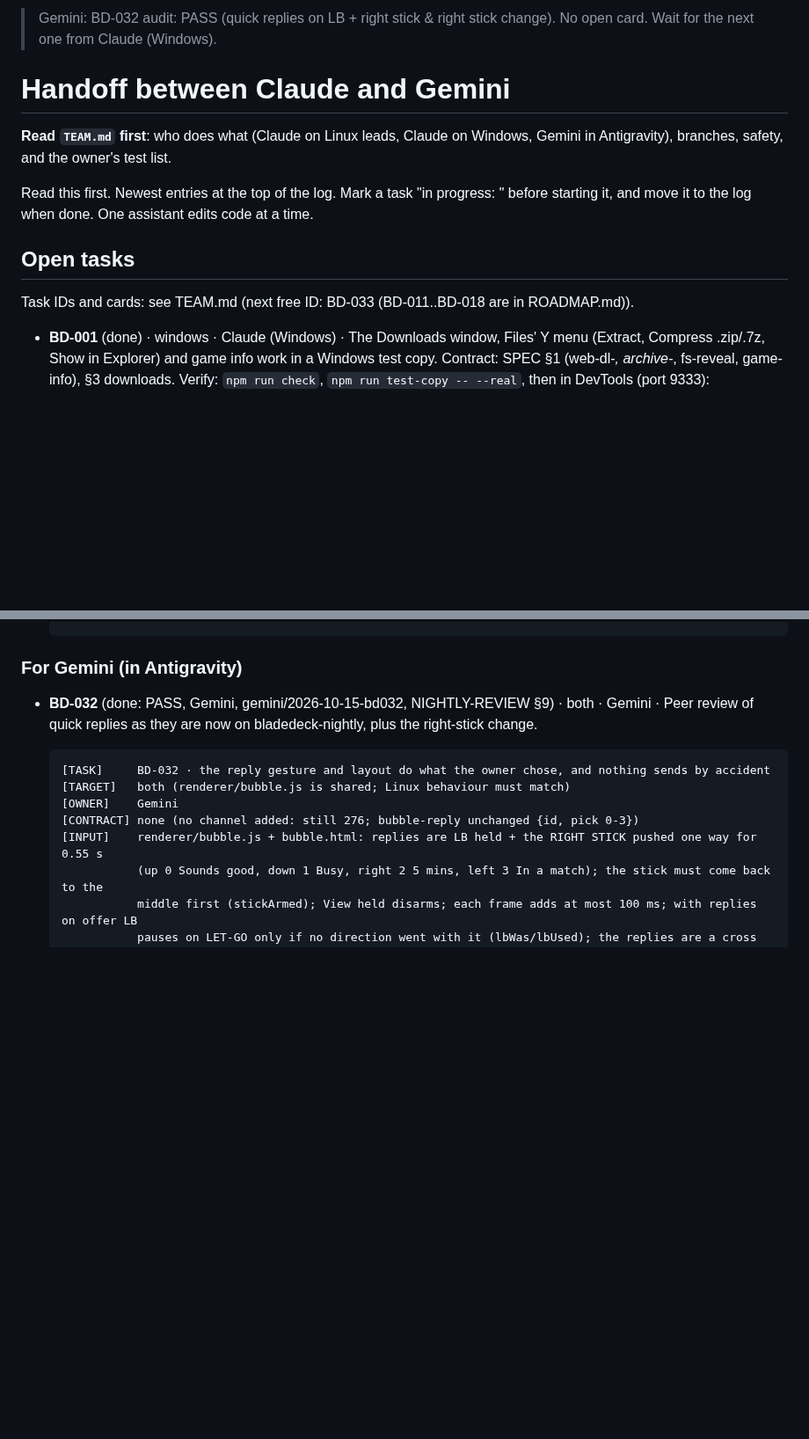
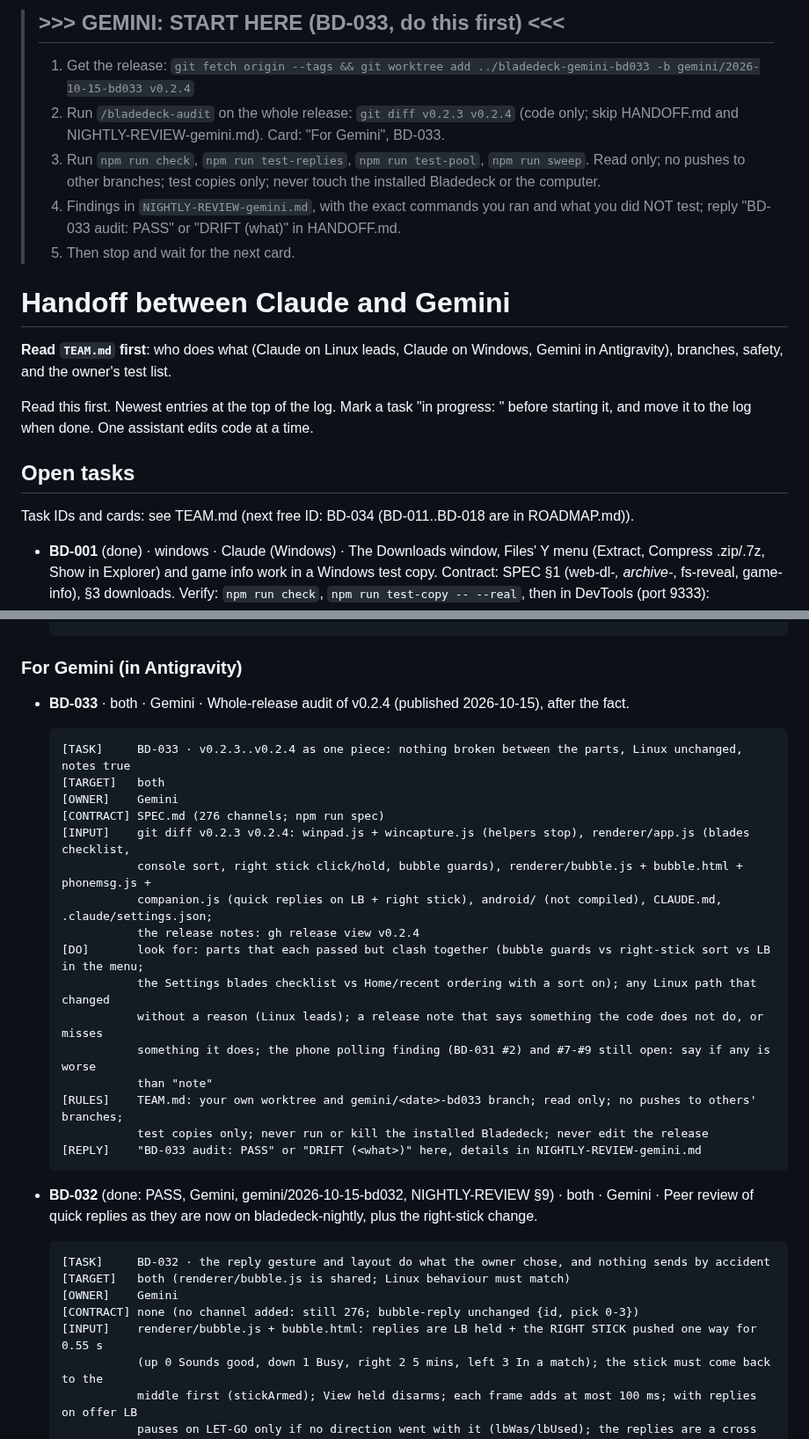
Before and after one commit to mangomalango/bladedeck, a Markdown page: HANDOFF.md, 2 parts joined by grey strips. Shown at 88% size. GitHub-like rendering; blank space fills up the shorter version.

Commit message:
HANDOFF: BD-033 card for Gemini: whole-release audit of v0.2.4
Co-Authored-By: Claude Opus 5.5 <noreply@anthropic.com>

````diff
--- a/HANDOFF.md
+++ b/HANDOFF.md
@@ -1,4 +1,9 @@
-> Gemini: BD-032 audit: PASS (quick replies on LB + right stick & right stick change). No open card. Wait for the next one from Claude (Windows).
+> ## >>> GEMINI: START HERE (BD-033, do this first) <<<
+> 1. Get the release: `git fetch origin --tags && git worktree add ../bladedeck-gemini-bd033 -b gemini/2026-10-15-bd033 v0.2.4`
+> 2. Run `/bladedeck-audit` on the whole release: `git diff v0.2.3 v0.2.4` (code only; skip HANDOFF.md and NIGHTLY-REVIEW-gemini.md). Card: "For Gemini", BD-033.
+> 3. Run `npm run check`, `npm run test-replies`, `npm run test-pool`, `npm run sweep`. Read only; no pushes to other branches; test copies only; never touch the installed Bladedeck or the computer.
+> 4. Findings in `NIGHTLY-REVIEW-gemini.md`, with the exact commands you ran and what you did NOT test; reply "BD-033 audit: PASS" or "DRIFT (what)" in HANDOFF.md.
+> 5. Then stop and wait for the next card.
 
 # Handoff between Claude and Gemini
 
@@ -10,7 +15,7 @@ starting it, and move it to the log when done. One assistant edits code at a tim
 
 ## Open tasks
 
-Task IDs and cards: see TEAM.md (next free ID: BD-033 (BD-011..BD-018 are in ROADMAP.md)).
+Task IDs and cards: see TEAM.md (next free ID: BD-034 (BD-011..BD-018 are in ROADMAP.md)).
 
 - **BD-001** (done) · windows · Claude (Windows) · The Downloads window, Files' Y menu (Extract, Compress
   .zip/.7z, Show in Explorer) and game info work in a Windows test copy.
@@ -104,6 +109,25 @@ Task IDs and cards: see TEAM.md (next free ID: BD-033 (BD-011..BD-018 are in ROA
   [REPLY]    "BD-024 audit: PASS" or "DRIFT (<what>)" here in HANDOFF.md, details in NIGHTLY-REVIEW-gemini.md
   ```
 ### For Gemini (in Antigravity)
+- **BD-033** · both · Gemini · Whole-release audit of v0.2.4 (published 2026-10-15), after the fact.
+  ```
+  [TASK]     BD-033 · v0.2.3..v0.2.4 as one piece: nothing broken between the parts, Linux unchanged, notes true
+  [TARGET]   both
+  [OWNER]    Gemini
+  [CONTRACT] SPEC.md (276 channels; npm run spec)
+  [INPUT]    git diff v0.2.3 v0.2.4: winpad.js + wincapture.js (helpers stop), renderer/app.js (blades checklist,
+             console sort, right stick click/hold, bubble guards), renderer/bubble.js + bubble.html + phonemsg.js +
+             companion.js (quick replies on LB + right stick), android/ (not compiled), CLAUDE.md, .claude/settings.json;
+             the release notes: gh release view v0.2.4
+  [DO]       look for: parts that each passed but clash together (bubble guards vs right-stick sort vs LB in the menu;
+             the Settings blades checklist vs Home/recent ordering with a sort on); any Linux path that changed
+             without a reason (Linux leads); a release note that says something the code does not do, or misses
+             something it does; the phone polling finding (BD-031 #2) and #7-#9 still open: say if any is worse
+             than "note"
+  [RULES]    TEAM.md: your own worktree and gemini/<date>-bd033 branch; read only; no pushes to others' branches;
+             test copies only; never run or kill the installed Bladedeck; never edit the release
+  [REPLY]    "BD-033 audit: PASS" or "DRIFT (<what>)" here, details in NIGHTLY-REVIEW-gemini.md
+  ```
 - **BD-032** (done: PASS, Gemini, gemini/2026-10-15-bd032, NIGHTLY-REVIEW §9) · both · Gemini · Peer review of quick replies as they are now on bladedeck-nightly, plus the right-stick change.
   ```
   [TASK]     BD-032 · the reply gesture and layout do what the owner chose, and nothing sends by accident
````
